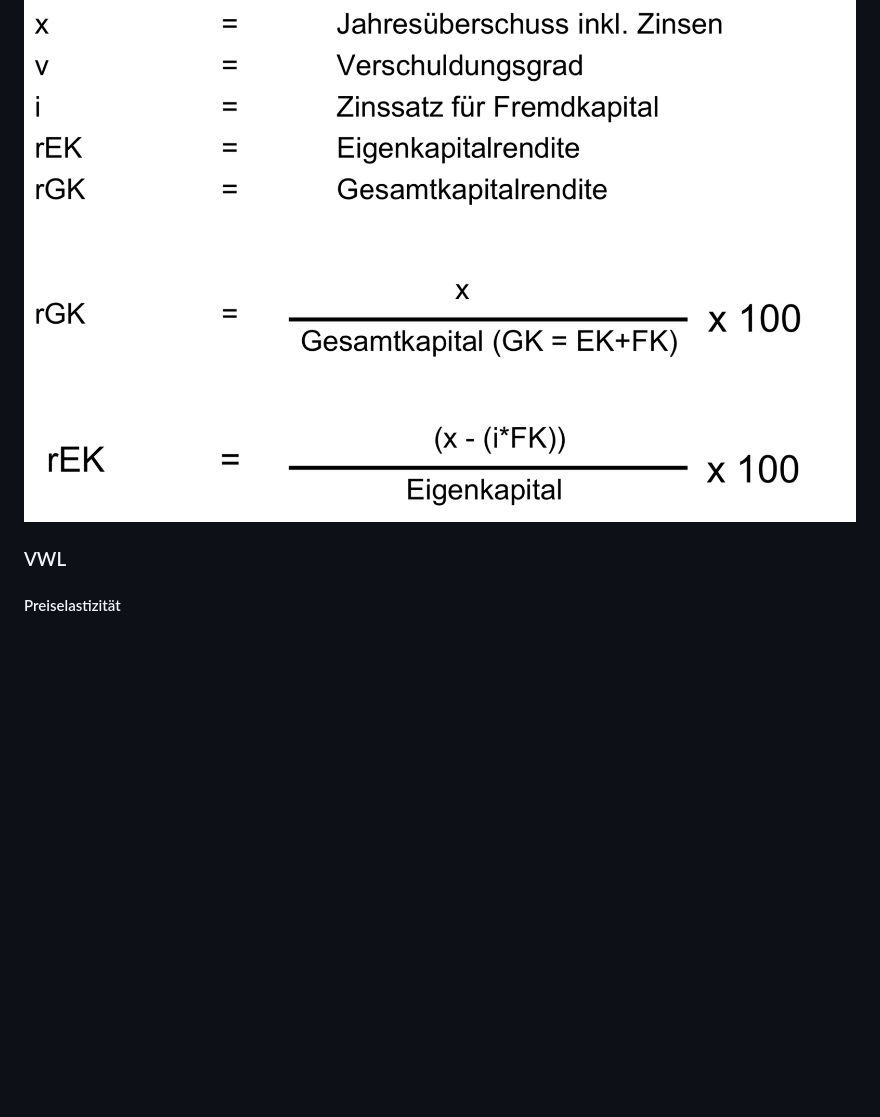
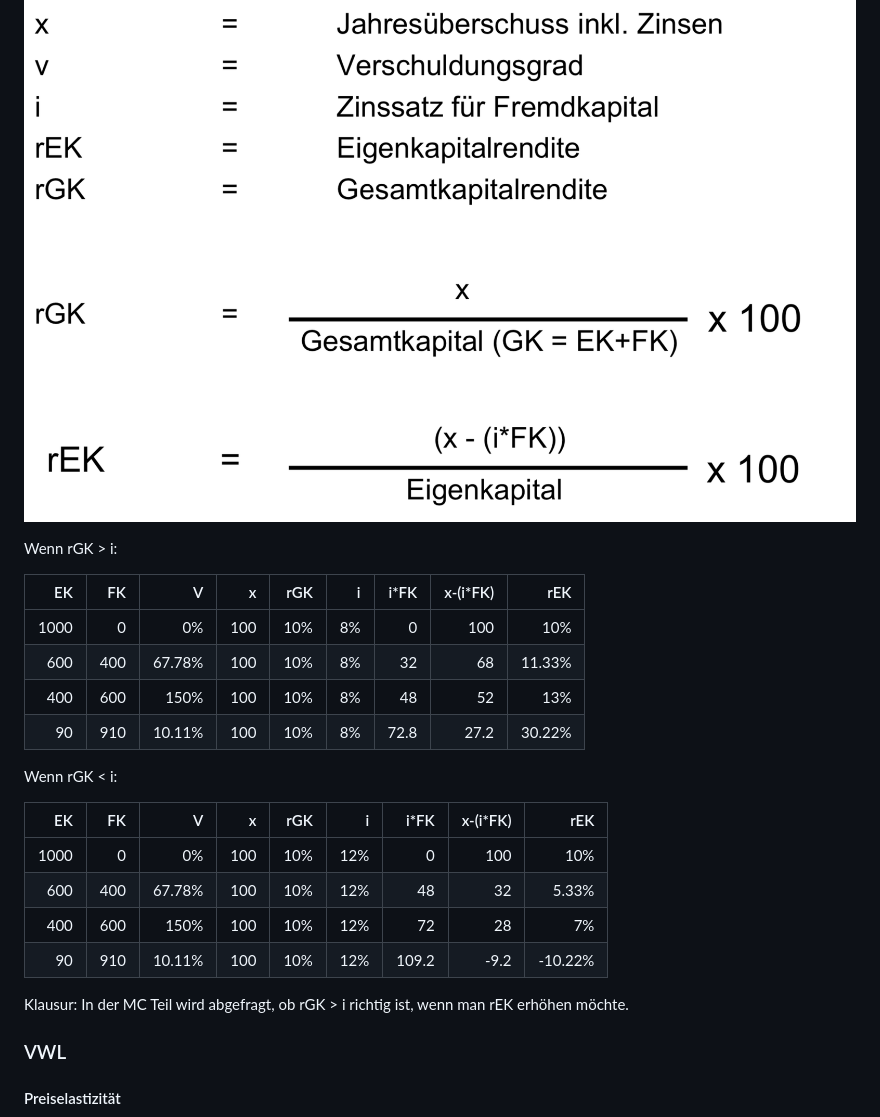
Before and after one commit to snordmann/fom, a Markdown page: management-basics/Schwerpunkte.md, the part around the change printed below. Rendered like a GitHub page; blank space fills up the shorter version.

```diff
--- a/management-basics/Schwerpunkte.md
+++ b/management-basics/Schwerpunkte.md
@@ -225,6 +225,27 @@ $$Risiko = Eintrittswahrscheinlichkeit\cdot Kosten\ bei\ Eintritt$$
 
 ![](2020-02-04-20-09-16.png)
 
+Wenn rGK > i:
+
+|   EK |   FK |      V |    x |  rGK |    i | i*FK | x-(i*FK) |    rEK |
+| ---: | ---: | -----: | ---: | ---: | ---: | ---: | -------: | -----: |
+| 1000 |    0 |     0% |  100 |  10% |   8% |    0 |      100 |    10% |
+|  600 |  400 | 67.78% |  100 |  10% |   8% |   32 |       68 | 11.33% |
+|  400 |  600 |   150% |  100 |  10% |   8% |   48 |       52 |    13% |
+|   90 |  910 | 10.11% |  100 |  10% |   8% | 72.8 |     27.2 | 30.22% |
+
+Wenn rGK < i:
+
+|   EK |   FK |      V |    x |  rGK |    i |  i*FK | x-(i*FK) |     rEK |
+| ---: | ---: | -----: | ---: | ---: | ---: | ----: | -------: | ------: |
+| 1000 |    0 |     0% |  100 |  10% |  12% |     0 |      100 |     10% |
+|  600 |  400 | 67.78% |  100 |  10% |  12% |    48 |       32 |   5.33% |
+|  400 |  600 |   150% |  100 |  10% |  12% |    72 |       28 |      7% |
+|   90 |  910 | 10.11% |  100 |  10% |  12% | 109.2 |     -9.2 | -10.22% |
+
+Klausur: In der MC Teil wird abgefragt, ob rGK > i richtig ist, wenn man rEK
+erhöhen möchte.
+
 ### VWL
 
 #### Preiselastizität
```
Also changed, not shown: other parts of management-basics/Schwerpunkte.md (+14 -0 lines), management-basics/2020-02-08 - VWL/README.md (added, +5 -0 lines), management-basics/2020-02-08-08-33-17.png (added).
